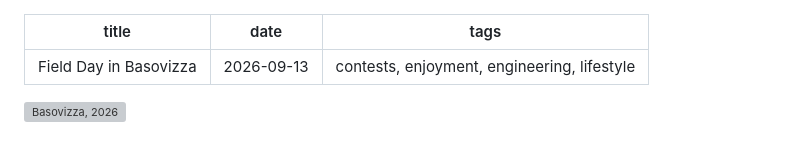
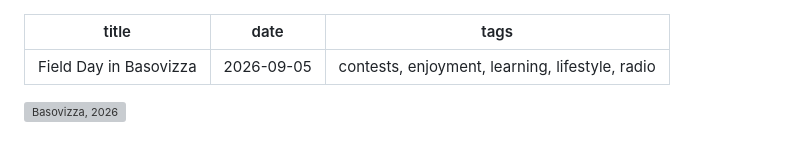
Before and after one commit to mgiugliano/mgiugliano.github.io, a Markdown page: content/posts/2026-09-13-Field-Day-in-Basovizza.md, the part around the change. GitHub-like rendering; grey boxes are pictures that could not be loaded.

```diff
--- a/content/posts/2026-09-13-Field-Day-in-Basovizza.md
+++ b/content/posts/2026-09-13-Field-Day-in-Basovizza.md
@@ -1,7 +1,7 @@
 ---
 title: Field Day in Basovizza
-date: 2026-09-13
-tags: contests, enjoyment, engineering, lifestyle
+date: 2026-09-05
+tags: contests, enjoyment, learning, lifestyle, radio
 ---
 
 ![Basovizza, 2026](/static/images/fieldday_Sep2026.png)
```
Also changed, not shown: content/posts/2026-09-13-Book-acceptance.md (+2 -2 lines), content/posts/2026-09-13-Car-rental-scam-in-Italy.md (+2 -2 lines).
